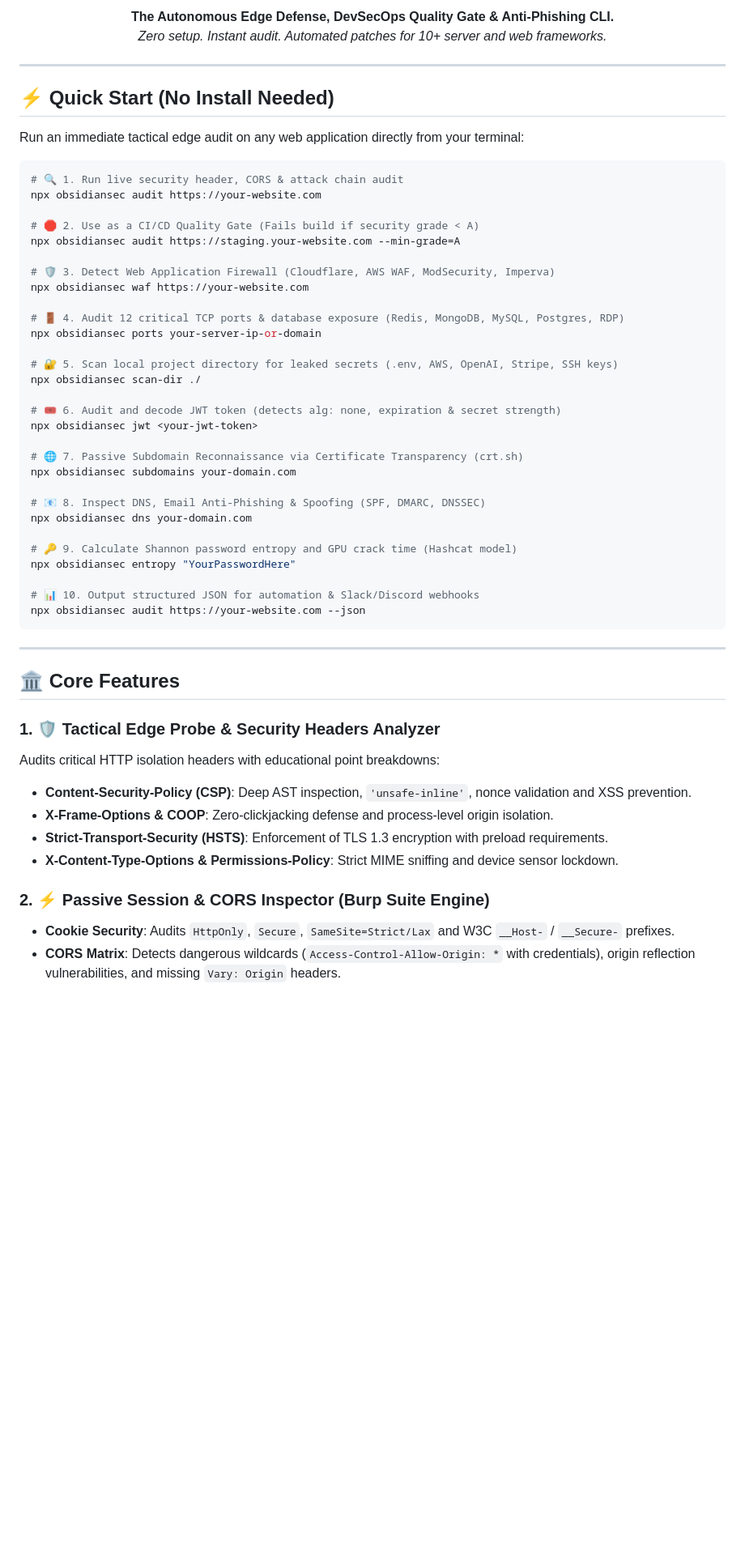
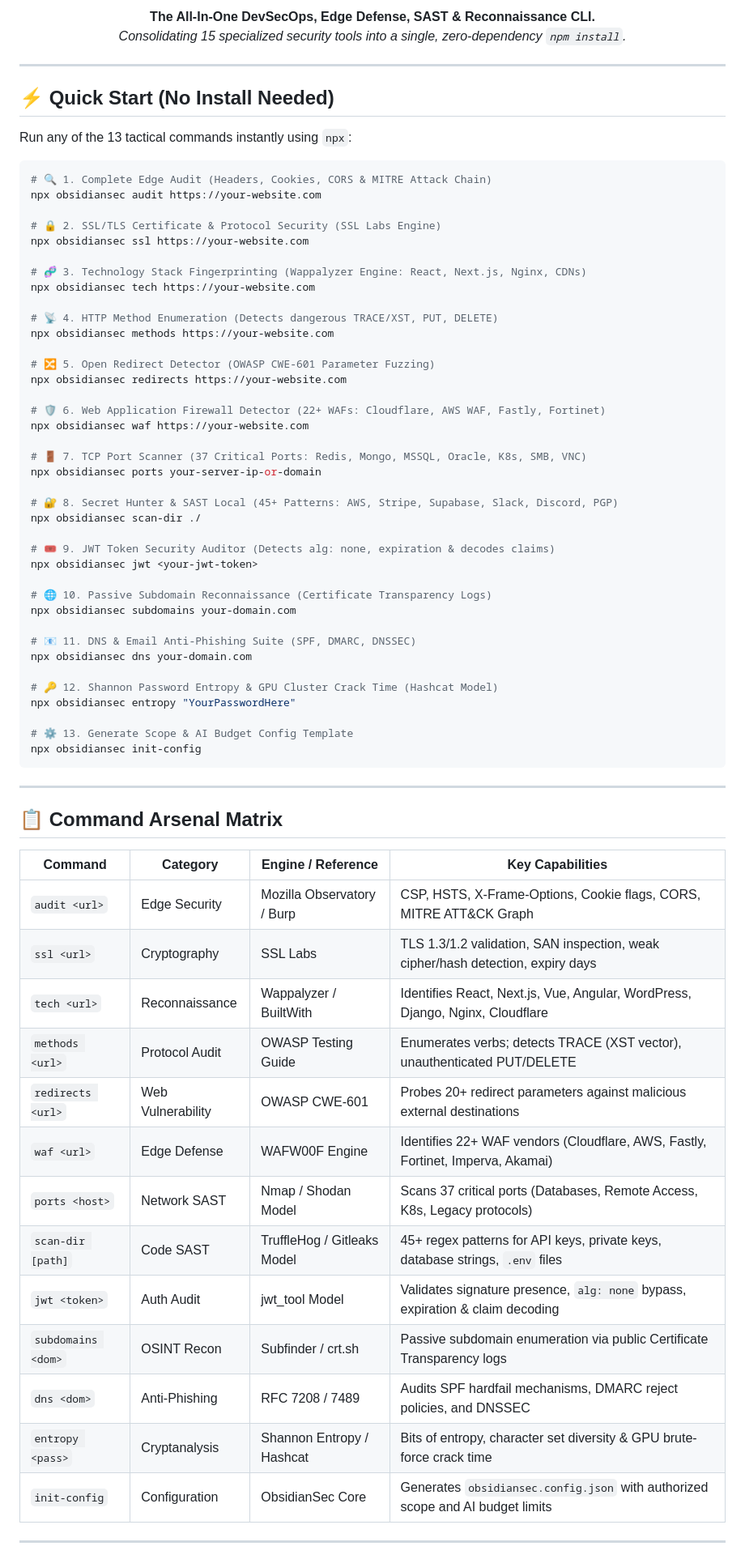
Before and after one commit to matheus-oliv-dev/ObsidianSec, a Markdown page: README.md, the part around one of its changes. Shown at 81% size. Rendered like a GitHub page; blank space fills up the shorter version.

````diff
--- a/README.md
+++ b/README.md
@@ -9,6 +10,6 @@
 
-**The Autonomous Edge Defense, DevSecOps Quality Gate & Anti-Phishing CLI.**
-*Zero setup. Instant audit. Automated patches for 10+ server and web frameworks.*
+**The All-In-One DevSecOps, Edge Defense, SAST & Reconnaissance CLI.**
+*Consolidating 15 specialized security tools into a single, zero-dependency `npm install`.*
 
 </div>
 
@@ -16,52 +17,68 @@
 
 ## ⚡ Quick Start (No Install Needed)
 
-Run an immediate tactical edge audit on any web application directly from your terminal:
+Run any of the 13 tactical commands instantly using `npx`:
 
 ```bash
-# 🔍 1. Run live security header, CORS & attack chain audit
+# 🔍 1. Complete Edge Audit (Headers, Cookies, CORS & MITRE Attack Chain)
 npx obsidiansec audit https://your-website.com
 
-# 🛑 2. Use as a CI/CD Quality Gate (Fails build if security grade < A)
-npx obsidiansec audit https://staging.your-website.com --min-grade=A
+# 🔒 2. SSL/TLS Certificate & Protocol Security (SSL Labs Engine)
+npx obsidiansec ssl https://your-website.com
 
-# 🛡️ 3. Detect Web Application Firewall (Cloudflare, AWS WAF, ModSecurity, Imperva)
+# 🧬 3. Technology Stack Fingerprinting (Wappalyzer Engine: React, Next.js, Nginx, CDNs)
+npx obsidiansec tech https://your-website.com
+
+# 📡 4. HTTP Method Enumeration (Detects dangerous TRACE/XST, PUT, DELETE)
+npx obsidiansec methods https://your-website.com
+
+# 🔀 5. Open Redirect Detector (OWASP CWE-601 Parameter Fuzzing)
+npx obsidiansec redirects https://your-website.com
+
+# 🛡️ 6. Web Application Firewall Detector (22+ WAFs: Cloudflare, AWS WAF, Fastly, Fortinet)
 npx obsidiansec waf https://your-website.com
 
-# 🚪 4. Audit 12 critical TCP ports & database exposure (Redis, MongoDB, MySQL, Postgres, RDP)
+# 🚪 7. TCP Port Scanner (37 Critical Ports: Redis, Mongo, MSSQL, Oracle, K8s, SMB, VNC)
 npx obsidiansec ports your-server-ip-or-domain
 
-# 🔐 5. Scan local project directory for leaked secrets (.env, AWS, OpenAI, Stripe, SSH keys)
+# 🔐 8. Secret Hunter & SAST Local (45+ Patterns: AWS, Stripe, Supabase, Slack, Discord, PGP)
 npx obsidiansec scan-dir ./
 
-# 🎟️ 6. Audit and decode JWT token (detects alg: none, expiration & secret strength)
+# 🎟️ 9. JWT Token Security Auditor (Detects alg: none, expiration & decodes claims)
 npx obsidiansec jwt <your-jwt-token>
 
-# 🌐 7. Passive Subdomain Reconnaissance via Certificate Transparency (crt.sh)
+# 🌐 10. Passive Subdomain Reconnaissance (Certificate Transparency Logs)
 npx obsidiansec subdomains your-domain.com
 
-# 📧 8. Inspect DNS, Email Anti-Phishing & Spoofing (SPF, DMARC, DNSSEC)
+# 📧 11. DNS & Email Anti-Phishing Suite (SPF, DMARC, DNSSEC)
 npx obsidiansec dns your-domain.com
 
-# 🔑 9. Calculate Shannon password entropy and GPU crack time (Hashcat model)
+# 🔑 12. Shannon Password Entropy & GPU Cluster Crack Time (Hashcat Model)
 npx obsidiansec entropy "YourPasswordHere"
 
-# 📊 10. Output structured JSON for automation & Slack/Discord webhooks
-npx obsidiansec audit https://your-website.com --json
+# ⚙️ 13. Generate Scope & AI Budget Config Template
+npx obsidiansec init-config
 ```
 
 ---
 
-## 🏛️ Core Features
+## 📋 Command Arsenal Matrix
 
-### 1. 🛡️ Tactical Edge Probe & Security Headers Analyzer
-Audits critical HTTP isolation headers with educational point breakdowns:
-- **Content-Security-Policy (CSP)**: Deep AST inspection, `'unsafe-inline'`, nonce validation and XSS prevention.
-- **X-Frame-Options & COOP**: Zero-clickjacking defense and process-level origin isolation.
-- **Strict-Transport-Security (HSTS)**: Enforcement of TLS 1.3 encryption with preload requirements.
-- **X-Content-Type-Options & Permissions-Policy**: Strict MIME sniffing and device sensor lockdown.
+| Command | Category | Engine / Reference | Key Capabilities |
+|---|---|---|---|
+| `audit <url>` | Edge Security | Mozilla Observatory / Burp | CSP, HSTS, X-Frame-Options, Cookie flags, CORS, MITRE ATT&CK Graph |
+| `ssl <url>` | Cryptography | SSL Labs | TLS 1.3/1.2 validation, SAN inspection, weak cipher/hash detection, expiry days |
+| `tech <url>` | Reconnaissance | Wappalyzer / BuiltWith | Identifies React, Next.js, Vue, Angular, WordPress, Django, Nginx, Cloudflare |
+| `methods <url>` | Protocol Audit | OWASP Testing Guide | Enumerates verbs; detects TRACE (XST vector), unauthenticated PUT/DELETE |
+| `redirects <url>` | Web Vulnerability | OWASP CWE-601 | Probes 20+ redirect parameters against malicious external destinations |
+| `waf <url>` | Edge Defense | WAFW00F Engine | Identifies 22+ WAF vendors (Cloudflare, AWS, Fastly, Fortinet, Imperva, Akamai) |
+| `ports <host>` | Network SAST | Nmap / Shodan Model | Scans 37 critical ports (Databases, Remote Access, K8s, Legacy protocols) |
+| `scan-dir [path]` | Code SAST | TruffleHog / Gitleaks Model | 45+ regex patterns for API keys, private keys, database strings, `.env` files |
+| `jwt <token>` | Auth Audit | jwt_tool Model | Validates signature presence, `alg: none` bypass, expiration & claim decoding |
+| `subdomains <dom>` | OSINT Recon | Subfinder / crt.sh | Passive subdomain enumeration via public Certificate Transparency logs |
+| `dns <dom>` | Anti-Phishing | RFC 7208 / 7489 | Audits SPF hardfail mechanisms, DMARC reject policies, and DNSSEC |
+| `entropy <pass>` | Cryptanalysis | Shannon Entropy / Hashcat | Bits of entropy, character set diversity & GPU brute-force crack time |
+| `init-config` | Configuration | ObsidianSec Core | Generates `obsidiansec.config.json` with authorized scope and AI budget limits |
 
-### 2. ⚡ Passive Session & CORS Inspector (Burp Suite Engine)
-- **Cookie Security**: Audits `HttpOnly`, `Secure`, `SameSite=Strict/Lax` and W3C `__Host-` / `__Secure-` prefixes.
-- **CORS Matrix**: Detects dangerous wildcards (`Access-Control-Allow-Origin: *` with credentials), origin reflection vulnerabilities, and missing `Vary: Origin` headers.
+---
 
````
Also changed, not shown: other parts of README.md (+42 -44 lines).
